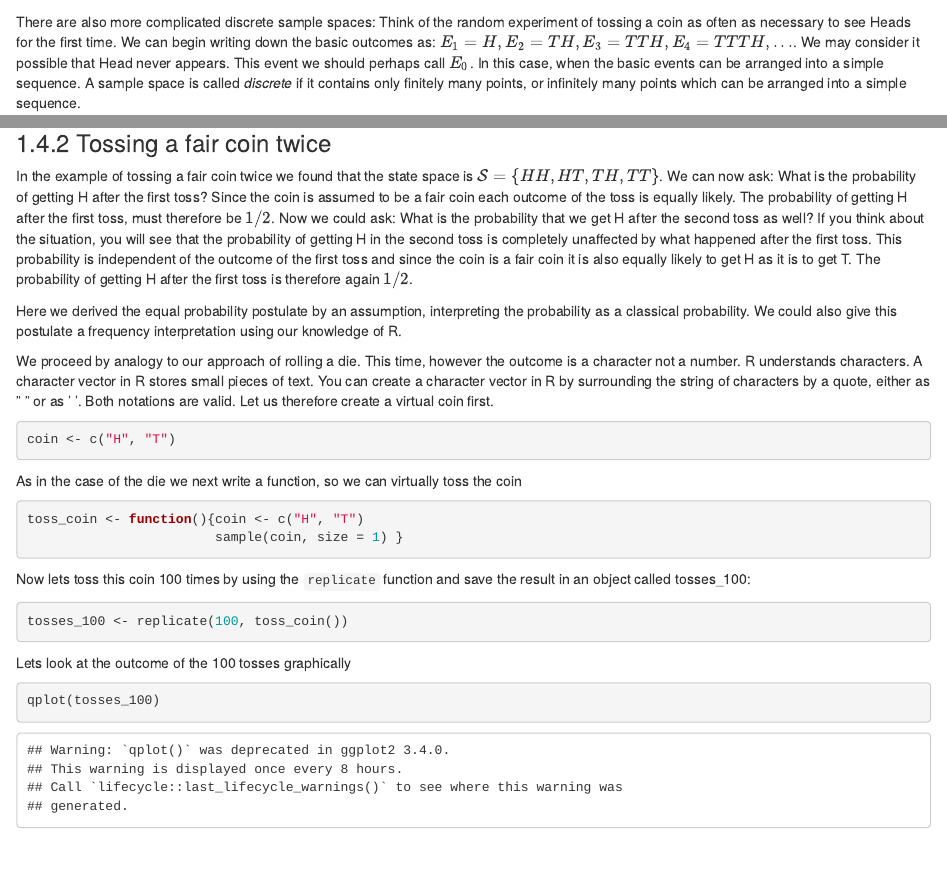
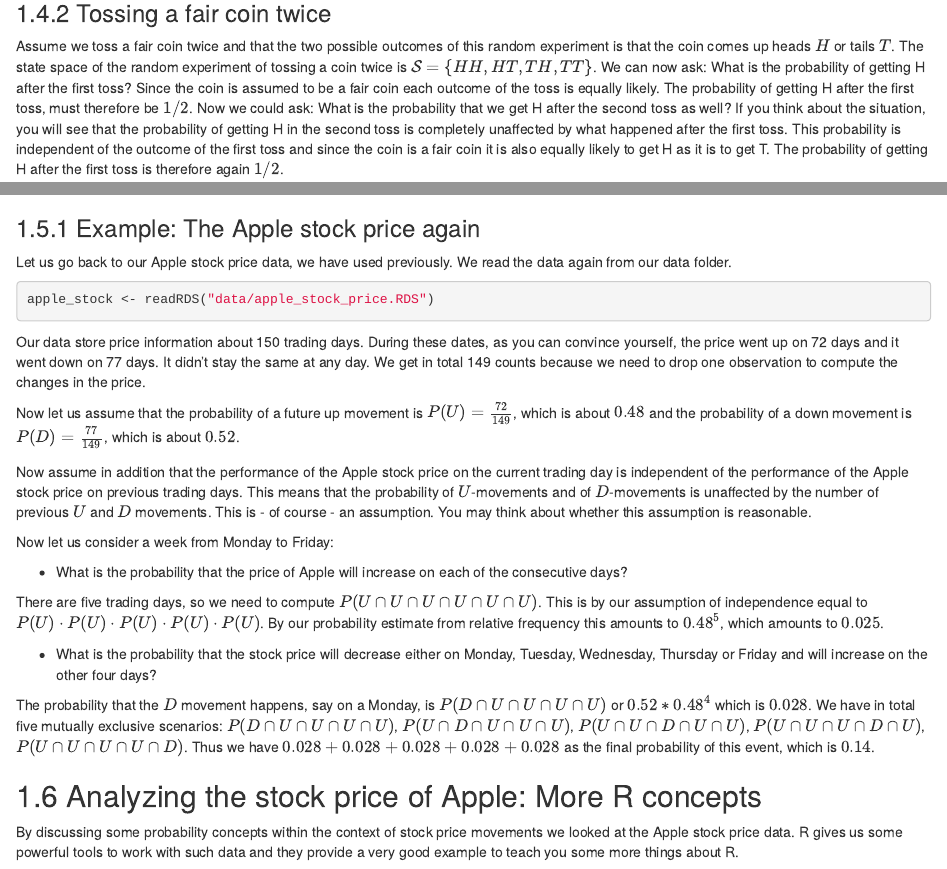
Before and after one commit to Martin-Summer-1090/Probability_Introduction, an R Markdown document (02-lecture2.Rmd): the page in a window 1100 px wide, from 390 px down before the commit and from 4540 px down after it, and a second part further down, joined at a grey line. Rendered offline with R 4.5, knitr and Pandoc, with nearby package versions; drawn as R Markdown's standard HTML page in place of the format the file asks for; code that draws random numbers runs with fixed seeds of ours; some code elsewhere in the file could not run offline; common packages that the code uses without loading them are loaded.

Commit message:
additions to lecture 2, examples

````diff
--- a/02-lecture2.Rmd
+++ b/02-lecture2.Rmd
@@ -203,7 +205,9 @@ for each price which is theoretically possible.
 
 ### Tossing a fair coin twice
 
-In the example of tossing a fair coin twice we found that the state space is
+Assume we toss a fair coin twice and that the two possible outcomes
+of this random experiment is that the coin comes up heads $H$ or tails $T$.
+The state space of the random experiment of tossing a coin twice is
 ${\cal S} = \{HH, HT, TH, TT\}$. We can now ask: What is the probability of getting H
 after the first toss? Since the coin is assumed to be a fair coin each outcome of
 the toss is equally likely. The probability of getting H after the first toss, must
@@ -215,13 +219,12 @@ a fair coin it is also equally likely to get H as it is to get T. The probabilit
 H after the first toss is therefore again $1/2$.
 
 Here we derived the equal probability postulate by an assumption, interpreting
-the probability as a classical probability. We could also give this postulate a frequency
+the probability as a classical probability.
+
+We could also give this postulate a frequency
 interpretation using our knowledge of R.
 
-We proceed by analogy to our approach of rolling a die. This time, however the
-outcome is a character not a number. R understands characters. A character vector in R
-stores small pieces of text. You can create a character vector in R by surrounding the string
-of characters by a quote, either as " " or as ' '. Both notations are valid. Let us
+We proceed by analogy to our approach of rolling a die. Let us
 therefore create a virtual coin first.
 
 ```{r}
@@ -331,3 +339,54 @@ Independence
 : Two events $A$ and $B$ are **independent** if an only if the probability of
 both $A$ and $B$ occurring is the product of the probability of the two events
 $P(A \cap B) = P(A) \cdot P(B)$.
+
+### Example: The Apple stock price again
+
+Let us go back to our Apple stock price data, we have used previously. We read the
+data again from our data folder.
+
+```{r}
+apple_stock <- readRDS("data/apple_stock_price.RDS")
+```
+
+Our data store price information about 150 trading days. During these dates, as you can
+convince yourself, the price went up on 72 days and it went down on 77 days. It didn't
+stay the same at any day. We get in total 149 counts because we need to drop one observation
+to compute the changes in the price.
+
+Now let us assume that the probability of a future up movement is $P(U) = \frac{72}{149}$, which
+is about $0.48$ and the probability of a down movement is $P(D) = \frac{77}{149}$, which is
+about $0.52$.
+
+Now assume in addition that the performance of the Apple stock price on the current trading day is
+independent of the performance of the Apple stock price on previous trading days. This means
+that the probability of $U$-movements and of $D$-movements is unaffected by the number of
+previous $U$ and $D$ movements. This is - of course - an assumption. You may think about
+whether this assumption is reasonable.
+
+Now let us consider a week from Monday to Friday:
+
+
+- What is the probability that the price of
+Apple will increase on each of the consecutive days?
+
+There are five trading days, so we need to compute
+$P(U \cap U \cap U \cap U \cap U \cap U)$. This is by our assumption of independence equal
+to $P(U) \cdot P(U) \cdot P(U) \cdot P(U) \cdot P(U)$. By our probability estimate from
+relative frequency this amounts to $0.48^5$, which amounts to $0.025$.
+
+- What is the probability that the stock price will decrease either on Monday, Tuesday, Wednesday, Thursday or Friday and will increase on the other four days?
+
+The probability that the $D$ movement happens, say on a Monday, is
+$P(D \cap U \cap U \cap U \cap U)$ or $0.52*0.48^4$ which is $0.028$.
+We have in total five mutually exclusive scenarios:
+$P(D \cap U \cap U \cap U \cap U)$, $P(U \cap D \cap U \cap U \cap U)$,
+$P(U \cap U \cap D \cap U \cap U)$, $P(U \cap U \cap U \cap D \cap U)$,
+$P(U \cap U \cap U \cap U \cap D)$. Thus we have $0.028 + 0.028 + 0.028 + 0.028 + 0.028$
+as the final probability of this event, which is $0.14$.
+
+## Analyzing the stock price of Apple: More R concepts
+
+By discussing some probability concepts within the context of stock price movements we looked
+at the Apple stock price data. R gives us some powerful tools to work with such data
+and they provide a very good example to teach you some more things about R.
````
Also changed, not shown: Probability_Introduction.pdf, 02-lecture2.Rmd (37 more changed lines), 15 other files.
